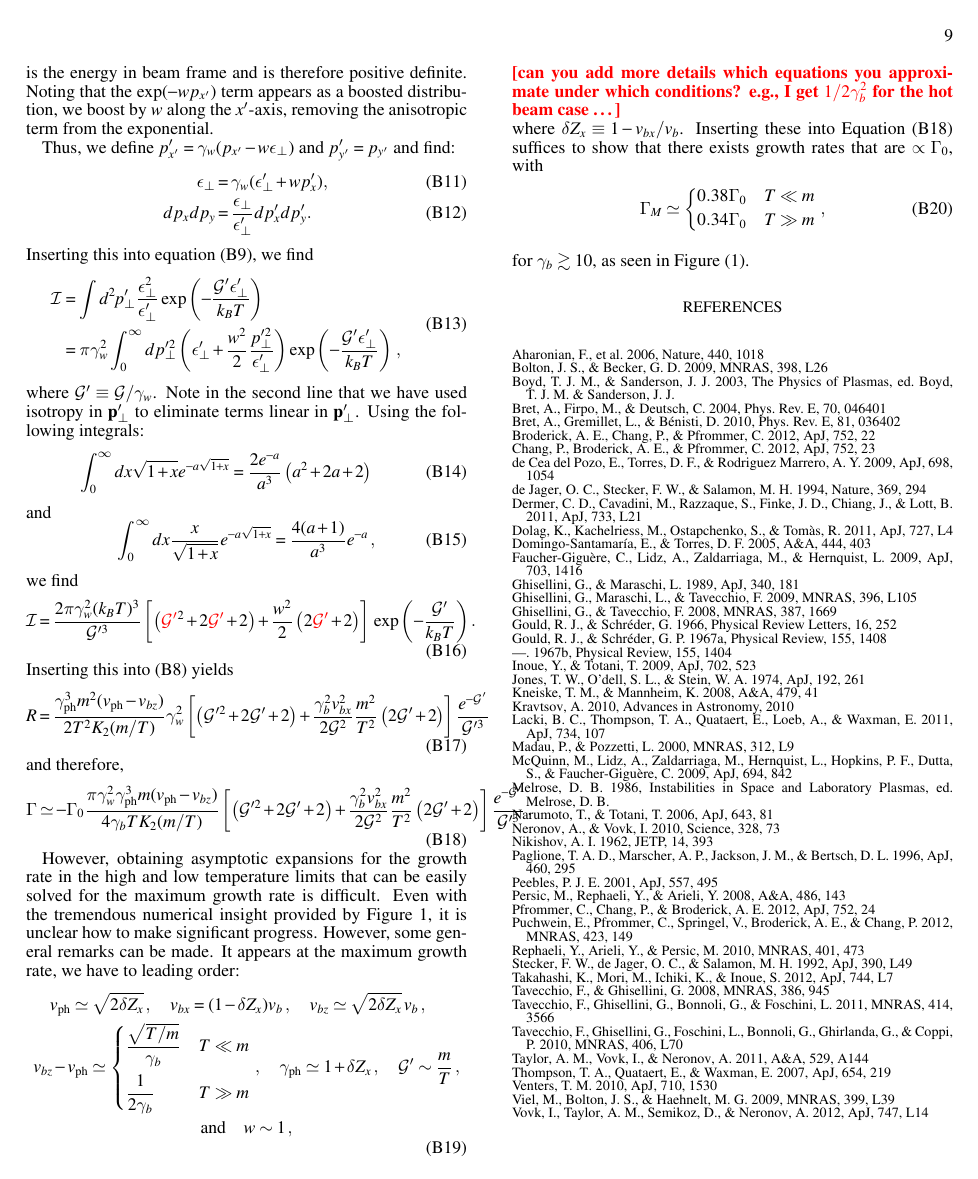
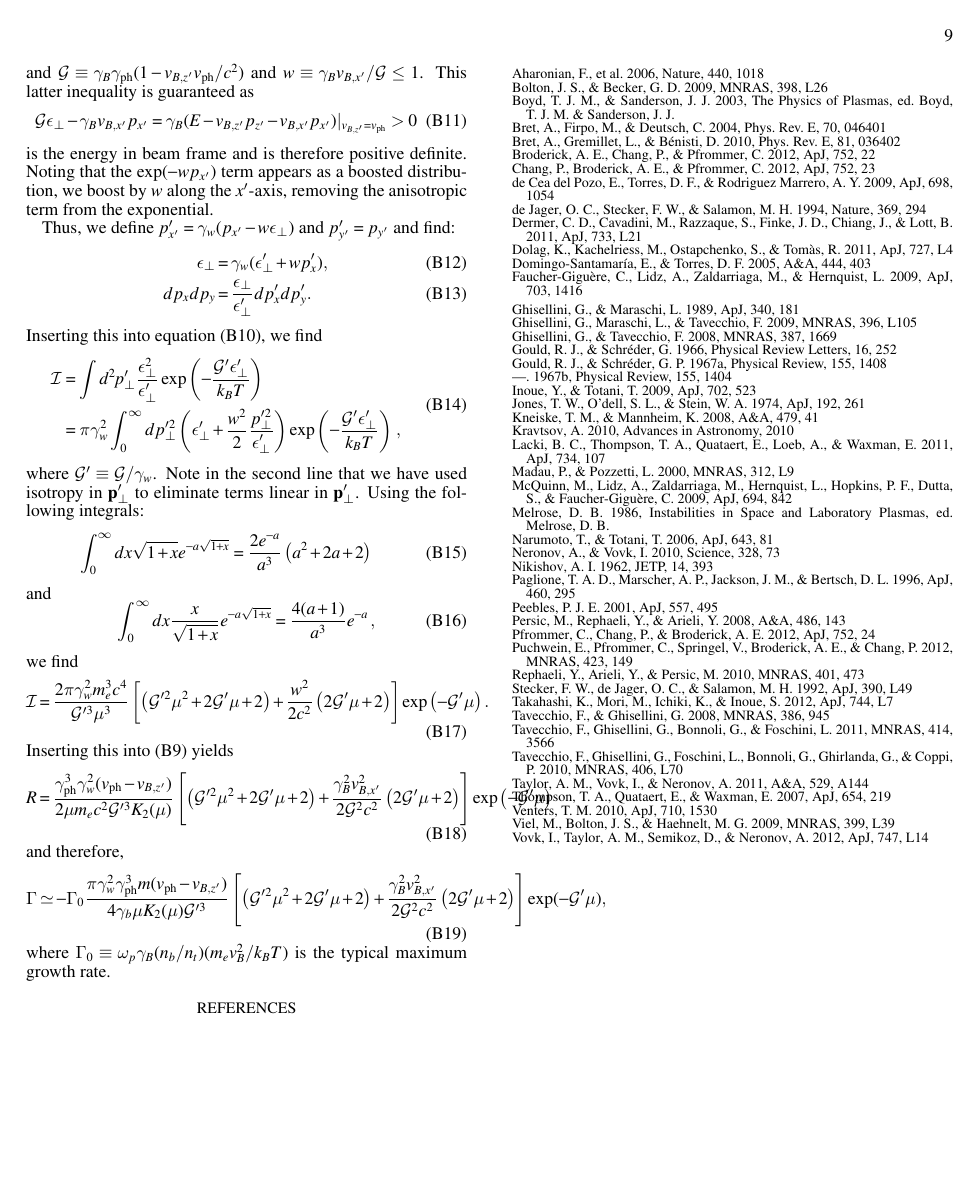
Before and after one commit to philchang/oblique, a LaTeX document (oblique.tex): page 9 of 9. Compiled offline with pdfLaTeX; a LaTeX package or settings file that is missing is left out.

Commit message:
fixed up appendix

```diff
--- a/oblique.tex
+++ b/oblique.tex
@@ -1007,44 +1011,38 @@ and
 \end{equation}
 we find
 \begin{equation}
-\kI
-=
-\frac{2 \pi \gamma_w^2 (k_B T)^3}{\cG'^3} \left[
-\left(\qc{\cG'}^2+2\qc{\cG'}+2\right)
+\kI =
+\frac{2 \pi \gamma_w^2 m_e^3c^4}{\cG'^3\mu^3} \left[
+\left(\cG'^2\mu^2+2\cG'\mu+2\right)
 +
-\frac{w^2}{2}
-\left(2\qc{\cG'}+2\right)
-\right]\,\exp\left(-\frac{\cG'}{k_B T}\right).
+\frac{w^2}{2c^2}
+\left(2\cG'\mu+2\right)
+\right]\exp\left(-\cG'\mu\right).
 \end{equation}
 Inserting this into (\ref{eq:Rogen}) yields
 \begin{equation}
-R
-=
-\frac{
-  \gph^3 m^2 (\vph-v_{bz})
-}{
-  2 T^2 K_2(m/T)
-}
-\gamma_w^2
+R = \frac{
+  \gph^3 \gamma_w^2 (\vph-v_{B,z'})
+}{ 2 \mu m_ec^2 \cG'^3 K_2(\mu)}
 \left[
-\left(\cG'^2 + 2\cG' + 2\right)
+\left(\cG'^2\mu^2 + 2\cG'\mu + 2\right)
 +
-\frac{\gamma_b^2 v_{bx}^2}{2\cG^2} \frac{m^2}{T^2} \left(2 \cG' + 2\right)
-\right] \frac{e^{-\cG'}}{\cG'^3}
+\frac{\gamma_B^2 v_{B,x'}^2}{2\cG^2 c^2} \left(2 \cG'\mu + 2\right)
+\right] \exp\left(-\cG'\mu\right)
 \end{equation}
 and therefore,
 \begin{equation}
 \Gamma \simeq - \Gamma_0
-\frac{\pi \gamma_w^2 \gph^3 m (\vph-v_{bz})}{4 \gamma_b T K_2(m/T)}
+\frac{\pi \gamma_w^2 \gph^3 m (\vph-v_{B,z'})}{4 \gamma_b \mu K_2(\mu) \cG'^3}
 \left[
-\left( \cG'^2 + 2\cG' + 2 \right)
+\left( \cG'^2\mu^2 + 2\cG'\mu + 2 \right)
 +
-\frac{\gamma_b^2 v_{bx}^2}{2\cG^2} \frac{m^2}{T^2} \left(2 \cG' + 2\right)
+\frac{\gamma_B^2 v_{B,x'}^2}{2\cG^2c^2} \left(2 \cG'\mu+ 2\right)
 \right]
-\frac{e^{-\cG'}}{\cG'^3}\,.
+\exp(-\cG'\mu),
 \label{eq:OGgen}
 \end{equation}
-
+where $\Gamma_0 \equiv \omega_p \gamma_B (n_b/n_t) (m_e v_B^2/k_B T)$ is the typical maximum growth rate.
 %The above differs from the beam plasma instability only due to the
 %minor difference in the definition of $\cG'$ and the second term.  When
 %$v_{bx}=0$, it is precisely the beam plasma instability growth rate.
@@ -1112,44 +1110,45 @@ and therefore,
 %where $\Gamma_0\equiv \omega_{Pt} (n_b/n_t) \gamma_b m v_{bz}^2/T$, i.e.,
 %again $v_{bz}$.
 
-However, obtaining asymptotic expansions for the growth rate in the high and
-low temperature limits that can be easily solved for the maximum
-growth rate is difficult.  Even with the tremendous numerical insight
-provided by Figure \ref{fig:ObliqueGMZ}, it is unclear how to make
-significant progress.  However, some general remarks can be made.  It
-appears at the maximum growth rate, we have to leading order:
-\begin{equation}
-\begin{gathered}
-\vph\simeq\sqrt{2\delta Z_x}\,,\quad
-v_{bx}=(1-\delta Z_x) v_b\,,\quad
-v_{bz}\simeq\sqrt{2\delta Z_x}\,v_b\,,\quad\\
-v_{bz}-\vph\simeq\left\{
-\begin{aligned}
-&\frac{\sqrt{T/m}}{\gamma_b} & T\ll m\\
-&\frac{1}{2\gamma_b} & T\gg m
-\end{aligned}
-\right.\,,\quad
-\gph\simeq1+\delta Z_x\,,\quad
-\cG' \sim \frac{m}{T}\,,\\
-\text{and}\quad w \sim 1\,,
-\end{gathered}
-\end{equation}
-\qc{[can you add more details which equations you approximate under which conditions? e.g., I get $1/2\gamma_b^2$ for the hot beam case \ldots]}\\
-where $\delta Z_x\equiv 1 - v_{bx}/v_b$.  Inserting these into Equation
-(\ref{eq:OGgen}) suffices to show that there exists growth rates that
-are $\propto \Gamma_0$, with
-\begin{equation}
-\Gamma_M
-\simeq
-\left\{
-\begin{aligned}
-& 0.38 \Gamma_0 & T\ll m\\
-& 0.34 \Gamma_0 & T\gg m
-\end{aligned}
-\right.\,,
-\end{equation}
-for $\gamma_b\gtrsim10$, as seen in Figure (\ref{fig:ObliqueGMZ}).
+%However, obtaining asymptotic expansions for the growth rate in the high and
+%low temperature limits that can be easily solved for the maximum
+%growth rate is difficult.  Even with the tremendous numerical insight
+%provided by Figure \ref{fig:ObliqueGMZ}, it is unclear how to make
+%significant progress.  However, some general remarks can be made.  It
+%appears at the maximum growth rate, we have to leading order:
+%\begin{equation}
+%\begin{gathered}
+%\vph\simeq\sqrt{2\delta Z_x}\,,\quad
+%v_{bx}=(1-\delta Z_x) v_b\,,\quad
+%v_{bz}\simeq\sqrt{2\delta Z_x}\,v_b\,,\quad\\
+%v_{bz}-\vph\simeq\left\{
+%\begin{aligned}
+%&\frac{\sqrt{T/m}}{\gamma_b} & T\ll m\\
+%&\frac{1}{2\gamma_b} & T\gg m
+%\end{aligned}
+%\right.\,,\quad
+%\gph\simeq1+\delta Z_x\,,\quad
+%\cG' \sim \frac{m}{T}\,,\\
+%\text{and}\quad w \sim 1\,,
+%\end{gathered}
+%\end{equation}
+%\qc{[can you add more details which equations you approximate under which conditions? e.g., I get $1/2\gamma_b^2$ for the hot beam case \ldots]}\\
+%where $\delta Z_x\equiv 1 - v_{bx}/v_b$.  Inserting these into Equation
+%(\ref{eq:OGgen}) suffices to show that there exists growth rates that
+%are $\propto \Gamma_0$, with
 
+%\begin{equation}
+%\Gamma_M
+%\simeq
+%\left\{
+%\begin{aligned}
+%& 0.38 \Gamma_0 & T\ll m\\
+%& 0.34 \Gamma_0 & T\gg m
+%\end{aligned}
+%\right.\,,
+%\end{equation}
+%for $\gamma_b\gtrsim10$, as seen in Figure (\ref{fig:ObliqueGMZ}).
+%
 
 % We now proceed to the third term.  Without loss of generality, we orient our axes such that the beam is along the z-axis and the wavevector k sits in the x-z plane, i.e., $\kvec = k_x \xhat + k_z \zhat$. The beam distribution function (\ref{eq:distribution function beam}) now becomes
 % \begin{equation}
```
Also changed, not shown: oblique.pdf, oblique.tex (22 more changed lines), 2 other files.
